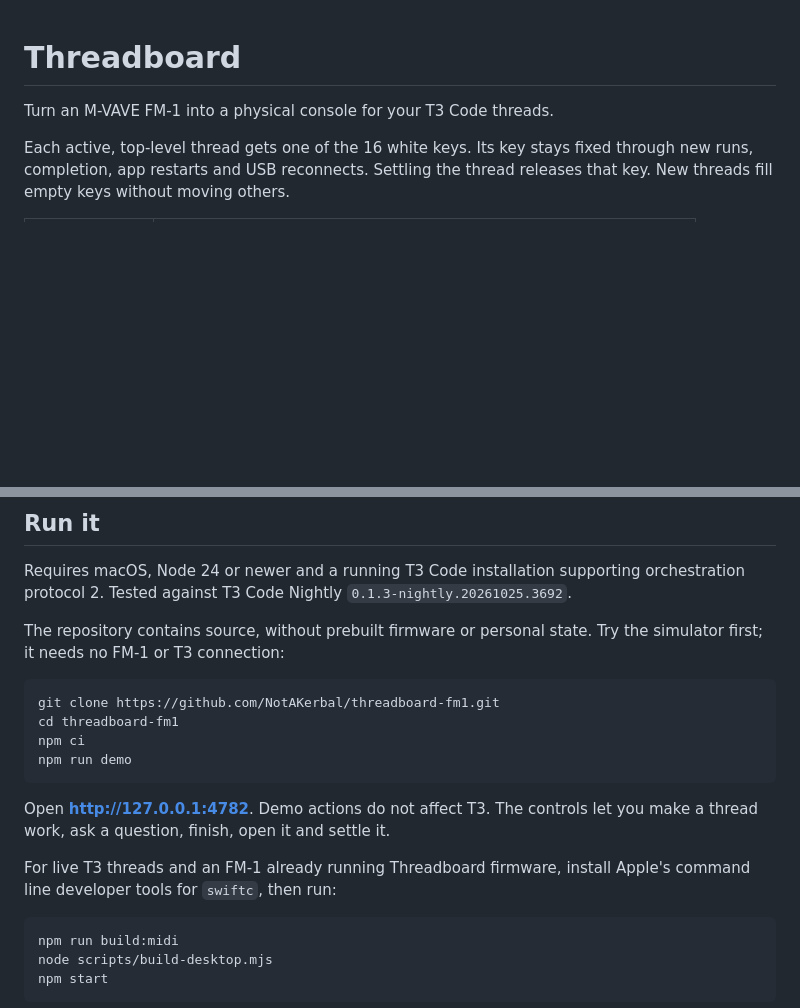
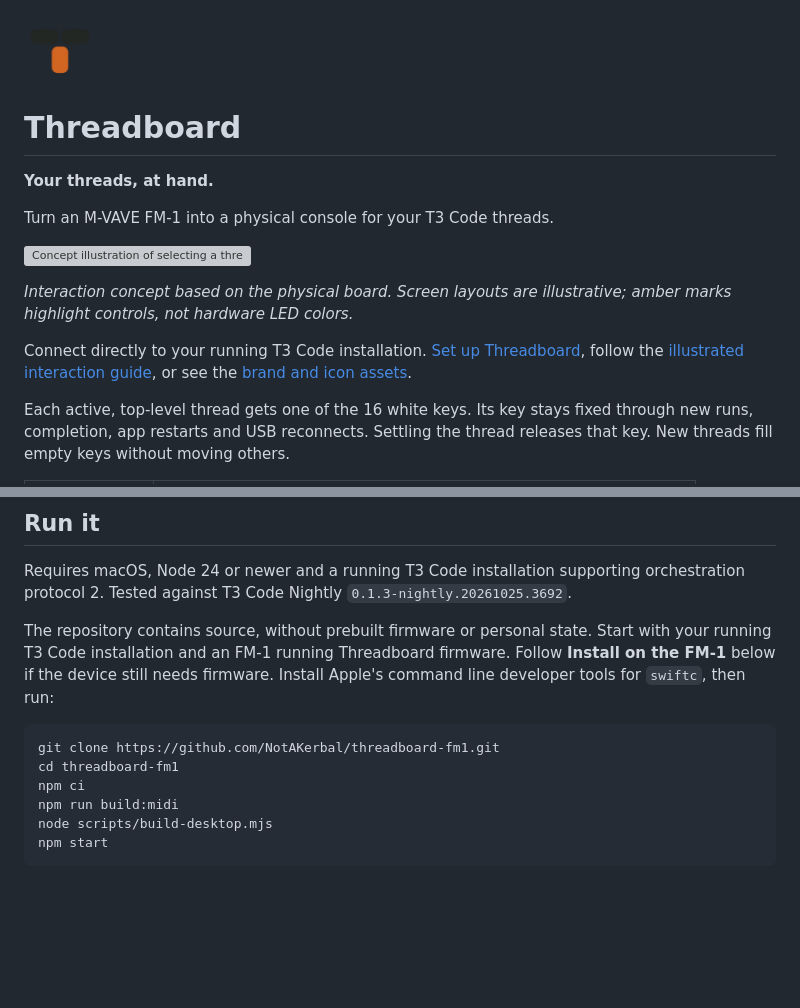
Before and after one commit to NotAKerbal/threadboard-fm1, a Markdown page: README.md, 2 parts joined by grey strips. Drawn GitHub-style; pictures changed too: docs/assets/threadboard-icon.png (added); blank space fills up the shorter version; grey boxes are pictures that could not be loaded.

Commit message:
Add Threadboard branding and illustrated interaction docs

````diff
--- a/README.md
+++ b/README.md
@@ -1,6 +1,19 @@
+<img src="docs/assets/threadboard-icon.png" width="72" height="72" alt="Threadboard's three-key T icon">
+
 # Threadboard
 
+**Your threads, at hand.**
+
 Turn an M-VAVE FM-1 into a physical console for your T3 Code threads.
+
+![Concept illustration of selecting a thread on the cream FM-1, with a guide to its key lights.](docs/assets/select-thread.png)
+
+*Interaction concept based on the physical board. Screen layouts are illustrative;
+amber marks highlight controls, not hardware LED colors.*
+
+Connect directly to your running T3 Code installation. [Set up Threadboard](#run-it),
+follow the [illustrated interaction guide](docs/interactions.md), or see the
+[brand and icon assets](docs/branding.md).
 
 Each active, top-level thread gets one of the 16 white keys. Its key stays fixed
 through new runs, completion, app restarts and USB reconnects. Settling the
@@ -68,22 +85,14 @@ orchestration protocol 2. Tested against T3 Code Nightly
 `0.1.3-nightly.20261025.3692`.
 
 The repository contains source, without prebuilt firmware or personal state.
-Try the simulator first; it needs no FM-1 or T3 connection:
+Start with your running T3 Code installation and an FM-1 running Threadboard
+firmware. Follow **Install on the FM-1** below if the device still needs firmware.
+Install Apple's command line developer tools for `swiftc`, then run:
 
 ```sh
 git clone https://github.com/NotAKerbal/threadboard-fm1.git
 cd threadboard-fm1
 npm ci
-npm run demo
-```
-
-Open **http://127.0.0.1:4782**. Demo actions do not affect T3. The controls let
-you make a thread work, ask a question, finish, open it and settle it.
-
-For live T3 threads and an FM-1 already running Threadboard firmware, install
-Apple's command line developer tools for `swiftc`, then run:
-
-```sh
 npm run build:midi
 node scripts/build-desktop.mjs
 npm start
````
Also changed, not shown: other parts of README.md (+4 -0 lines), docs/branding.md (added, +42 -0 lines), docs/interactions.md (added, +70 -0 lines), 4 other files.
